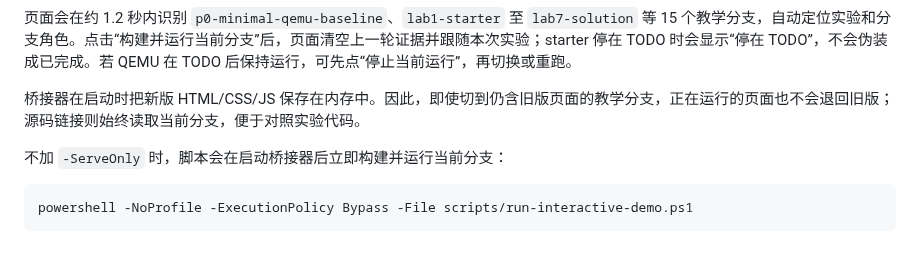
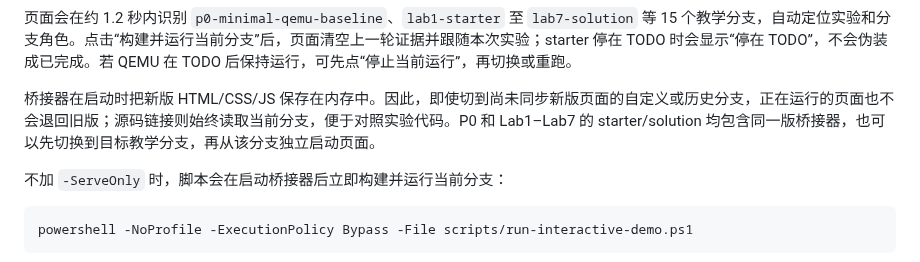
Before and after one commit to yicanzhang776-tech/os, a Markdown page: docs/interactive-demo/README.md, the part around the change. Drawn GitHub-style.

Commit message:
docs(demo): clarify per-branch startup workflow

```diff
--- a/docs/interactive-demo/README.md
+++ b/docs/interactive-demo/README.md
@@ -35,7 +35,7 @@ git switch lab3-starter
 
 页面会在约 1.2 秒内识别 `p0-minimal-qemu-baseline`、`lab1-starter` 至 `lab7-solution` 等 15 个教学分支，自动定位实验和分支角色。点击“构建并运行当前分支”后，页面清空上一轮证据并跟随本次实验；starter 停在 TODO 时会显示“停在 TODO”，不会伪装成已完成。若 QEMU 在 TODO 后保持运行，可先点“停止当前运行”，再切换或重跑。
 
-桥接器在启动时把新版 HTML/CSS/JS 保存在内存中。因此，即使切到仍含旧版页面的教学分支，正在运行的页面也不会退回旧版；源码链接则始终读取当前分支，便于对照实验代码。
+桥接器在启动时把新版 HTML/CSS/JS 保存在内存中。因此，即使切到尚未同步新版页面的自定义或历史分支，正在运行的页面也不会退回旧版；源码链接则始终读取当前分支，便于对照实验代码。P0 和 Lab1–Lab7 的 starter/solution 均包含同一版桥接器，也可以先切换到目标教学分支，再从该分支独立启动页面。
 
 不加 `-ServeOnly` 时，脚本会在启动桥接器后立即构建并运行当前分支：
 
```
